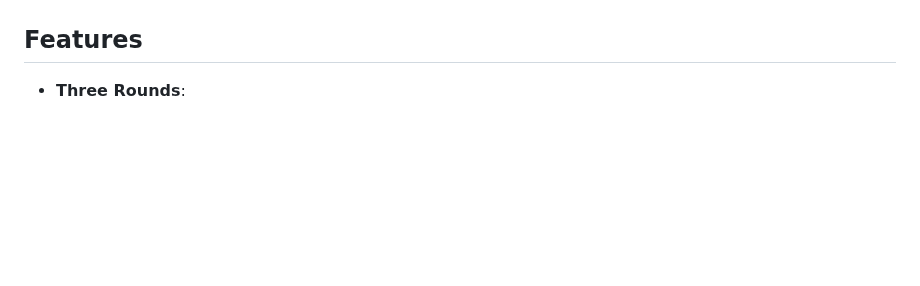
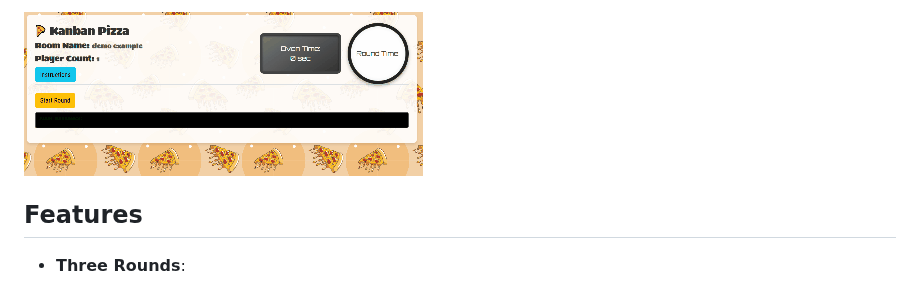
Before and after one commit to adamclement-exe/kanbanpizza, a Markdown page: README.md, the part around one of its changes. Rendered like a GitHub page; blank space fills up the shorter version.

```diff
--- a/README.md
+++ b/README.md
@@ -5,4 +4,5 @@ Play it live at: [kanbanpizza.onrender.com](https://kanbanpizza.onrender.com)
 
+![game gif](https://github.com/adamclement-exe/kanbanpizza/blob/main/static/1.gif?raw=true)
 ## Features
 - **Three Rounds**:
   - **Round 1**: Individual pizza building with simple rules (e.g., 1 base, 1 sauce, 4 ham or 2 ham + 2 pineapple).
```
Also changed, not shown: other parts of README.md (+0 -1 lines).
